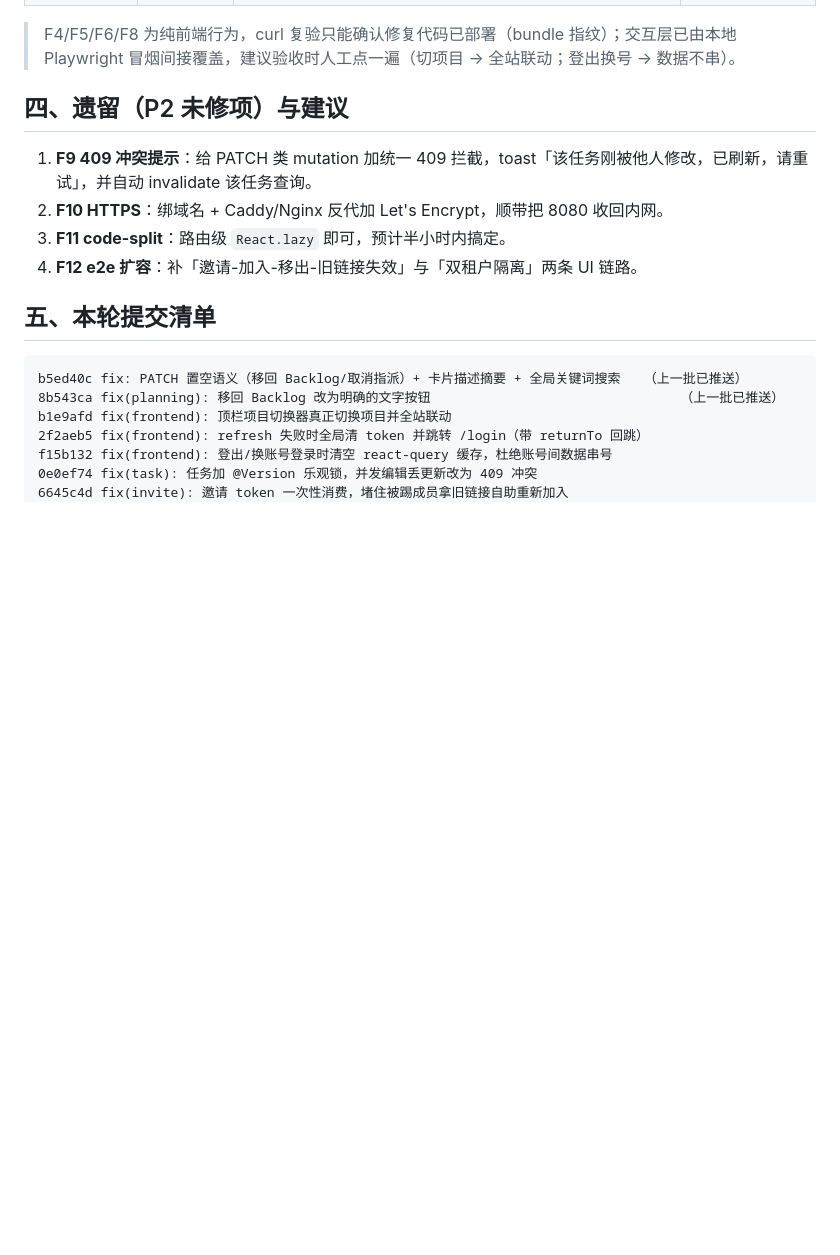
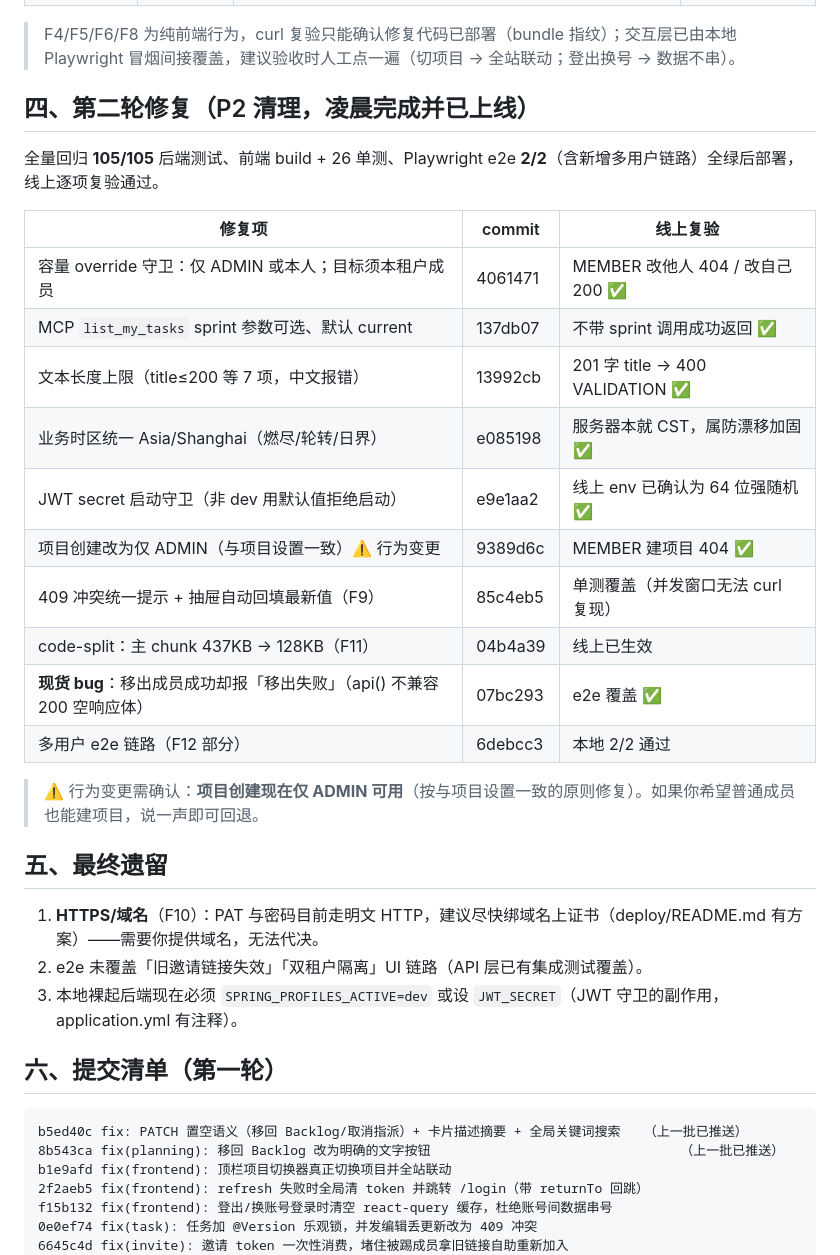
Before and after one commit to 1359484419/projectmanager, a Markdown page: docs/qa/2026-07-08-overnight-qa.md, the part around the change. Drawn GitHub-style; blank space fills up the shorter version.

Commit message:
docs(qa): 夜间自检报告增补第二轮修复与最终遗留
Co-Authored-By: Claude Fable 5 <noreply@anthropic.com>

````diff
--- a/docs/qa/2026-07-08-overnight-qa.md
+++ b/docs/qa/2026-07-08-overnight-qa.md
@@ -64,14 +64,32 @@
 
 > F4/F5/F6/F8 为纯前端行为，curl 复验只能确认修复代码已部署（bundle 指纹）；交互层已由本地 Playwright 冒烟间接覆盖，建议验收时人工点一遍（切项目 → 全站联动；登出换号 → 数据不串）。
 
-## 四、遗留（P2 未修项）与建议
+## 四、第二轮修复（P2 清理，凌晨完成并已上线）
 
-1. **F9 409 冲突提示**：给 PATCH 类 mutation 加统一 409 拦截，toast「该任务刚被他人修改，已刷新，请重试」，并自动 invalidate 该任务查询。
-2. **F10 HTTPS**：绑域名 + Caddy/Nginx 反代加 Let's Encrypt，顺带把 8080 收回内网。
-3. **F11 code-split**：路由级 `React.lazy` 即可，预计半小时内搞定。
-4. **F12 e2e 扩容**：补「邀请-加入-移出-旧链接失效」与「双租户隔离」两条 UI 链路。
+全量回归 **105/105** 后端测试、前端 build + 26 单测、Playwright e2e **2/2**（含新增多用户链路）全绿后部署，线上逐项复验通过。
 
-## 五、本轮提交清单
+| 修复项 | commit | 线上复验 |
+|---|---|---|
+| 容量 override 守卫：仅 ADMIN 或本人；目标须本租户成员 | 4061471 | MEMBER 改他人 404 / 改自己 200 ✅ |
+| MCP `list_my_tasks` sprint 参数可选、默认 current | 137db07 | 不带 sprint 调用成功返回 ✅ |
+| 文本长度上限（title≤200 等 7 项，中文报错） | 13992cb | 201 字 title → 400 VALIDATION ✅ |
+| 业务时区统一 Asia/Shanghai（燃尽/轮转/日界） | e085198 | 服务器本就 CST，属防漂移加固 ✅ |
+| JWT secret 启动守卫（非 dev 用默认值拒绝启动） | e9e1aa2 | 线上 env 已确认为 64 位强随机 ✅ |
+| 项目创建改为仅 ADMIN（与项目设置一致）⚠️ 行为变更 | 9389d6c | MEMBER 建项目 404 ✅ |
+| 409 冲突统一提示 + 抽屉自动回填最新值（F9） | 85c4eb5 | 单测覆盖（并发窗口无法 curl 复现） |
+| code-split：主 chunk 437KB → 128KB（F11） | 04b4a39 | 线上已生效 |
+| **现货 bug**：移出成员成功却报「移出失败」（api() 不兼容 200 空响应体） | 07bc293 | e2e 覆盖 ✅ |
+| 多用户 e2e 链路（F12 部分） | 6debcc3 | 本地 2/2 通过 |
+
+> ⚠️ 行为变更需确认：**项目创建现在仅 ADMIN 可用**（按与项目设置一致的原则修复）。如果你希望普通成员也能建项目，说一声即可回退。
+
+## 五、最终遗留
+
+1. **HTTPS/域名**（F10）：PAT 与密码目前走明文 HTTP，建议尽快绑域名上证书（deploy/README.md 有方案）——需要你提供域名，无法代决。
+2. e2e 未覆盖「旧邀请链接失效」「双租户隔离」UI 链路（API 层已有集成测试覆盖）。
+3. 本地裸起后端现在必须 `SPRING_PROFILES_ACTIVE=dev` 或设 `JWT_SECRET`（JWT 守卫的副作用，application.yml 有注释）。
+
+## 六、提交清单（第一轮）
 
 ```
 b5ed40c fix: PATCH 置空语义（移回 Backlog/取消指派）+ 卡片描述摘要 + 全局关键词搜索   （上一批已推送）
````
